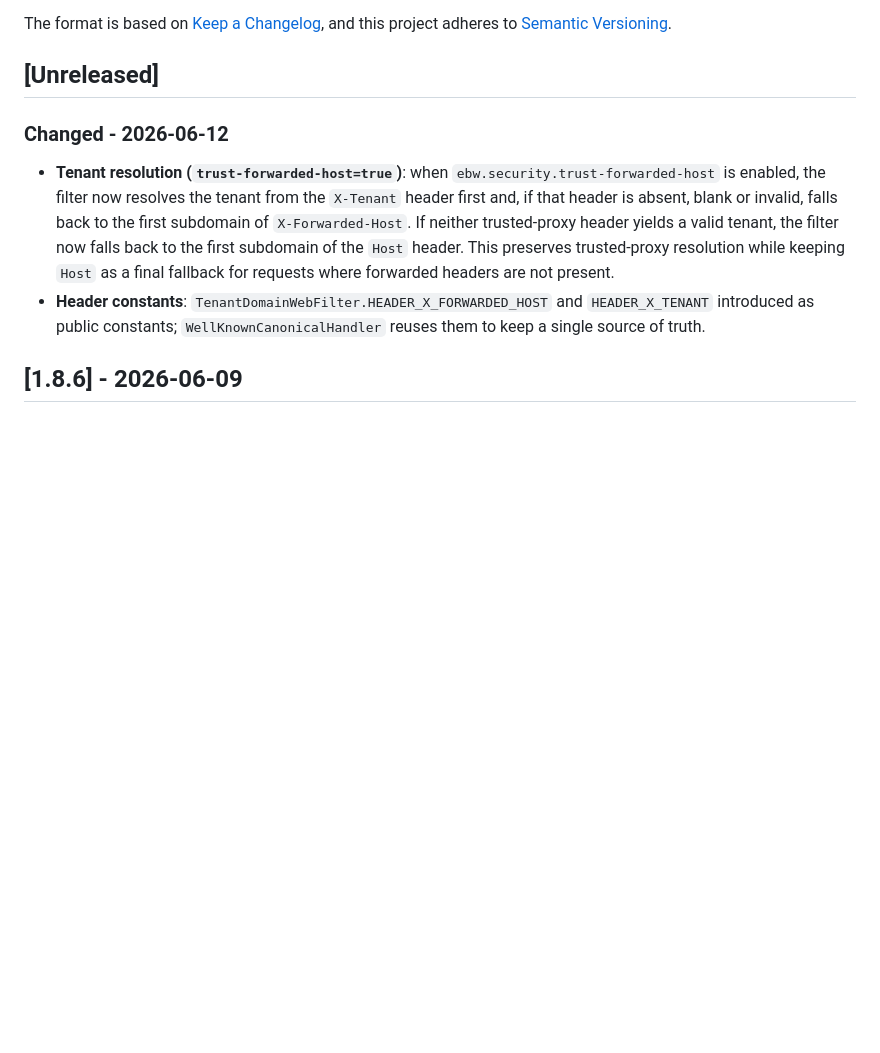
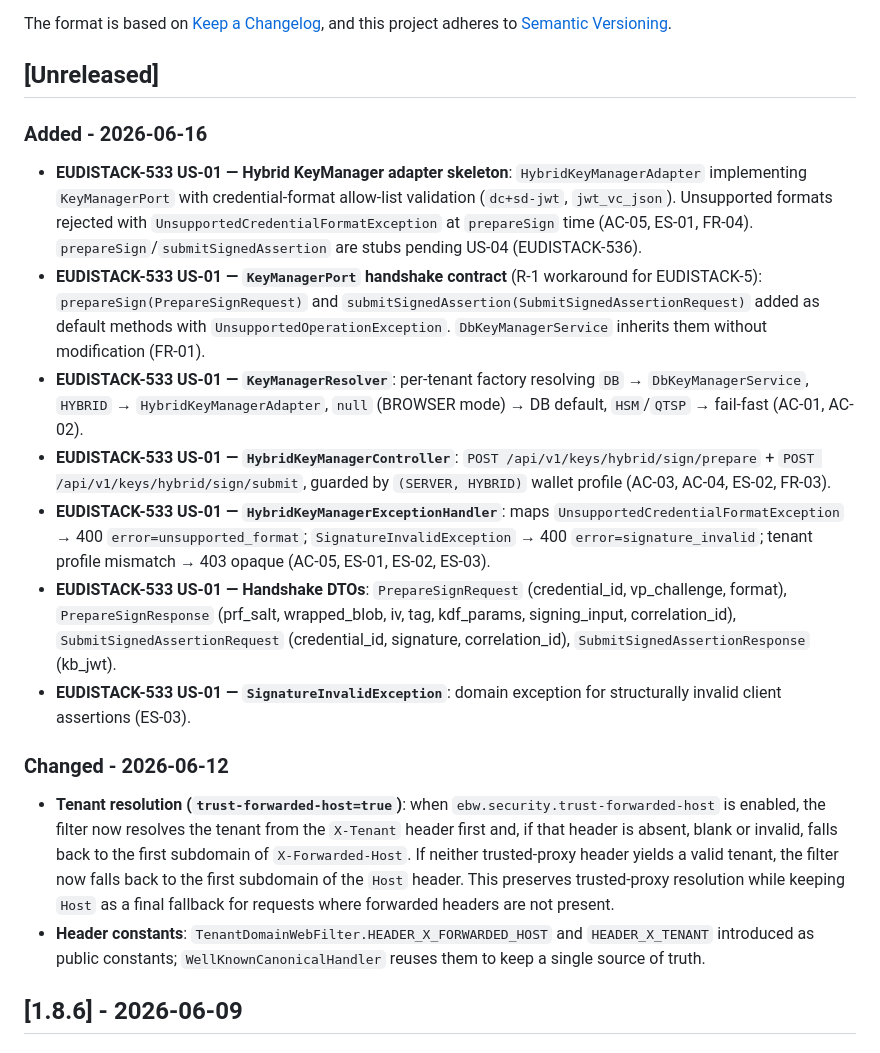
Before and after one commit to in2workspace/eudistack-core-wallet-ebw, a Markdown page: CHANGELOG.md, the part around the change. Rendered like a GitHub page; blank space fills up the shorter version.

Commit message:
chore(EUDISTACK-533): update CHANGELOG.md for US-01 [C1]
Story: EUDISTACK-533

```diff
--- a/CHANGELOG.md
+++ b/CHANGELOG.md
@@ -6,6 +6,16 @@ The format is based on [Keep a Changelog](https://keepachangelog.com/en/1.0.0/),
 and this project adheres to [Semantic Versioning](https://semver.org/spec/v2.0.0.html).
 
 ## [Unreleased]
+
+### Added - 2026-06-16
+
+- **EUDISTACK-533 US-01 — Hybrid KeyManager adapter skeleton**: `HybridKeyManagerAdapter` implementing `KeyManagerPort` with credential-format allow-list validation (`dc+sd-jwt`, `jwt_vc_json`). Unsupported formats rejected with `UnsupportedCredentialFormatException` at `prepareSign` time (AC-05, ES-01, FR-04). `prepareSign`/`submitSignedAssertion` are stubs pending US-04 (EUDISTACK-536).
+- **EUDISTACK-533 US-01 — `KeyManagerPort` handshake contract** (R-1 workaround for EUDISTACK-5): `prepareSign(PrepareSignRequest)` and `submitSignedAssertion(SubmitSignedAssertionRequest)` added as default methods with `UnsupportedOperationException`. `DbKeyManagerService` inherits them without modification (FR-01).
+- **EUDISTACK-533 US-01 — `KeyManagerResolver`**: per-tenant factory resolving `DB` → `DbKeyManagerService`, `HYBRID` → `HybridKeyManagerAdapter`, `null` (BROWSER mode) → DB default, `HSM`/`QTSP` → fail-fast (AC-01, AC-02).
+- **EUDISTACK-533 US-01 — `HybridKeyManagerController`**: `POST /api/v1/keys/hybrid/sign/prepare` + `POST /api/v1/keys/hybrid/sign/submit`, guarded by `(SERVER, HYBRID)` wallet profile (AC-03, AC-04, ES-02, FR-03).
+- **EUDISTACK-533 US-01 — `HybridKeyManagerExceptionHandler`**: maps `UnsupportedCredentialFormatException` → 400 `error=unsupported_format`; `SignatureInvalidException` → 400 `error=signature_invalid`; tenant profile mismatch → 403 opaque (AC-05, ES-01, ES-02, ES-03).
+- **EUDISTACK-533 US-01 — Handshake DTOs**: `PrepareSignRequest` (credential_id, vp_challenge, format), `PrepareSignResponse` (prf_salt, wrapped_blob, iv, tag, kdf_params, signing_input, correlation_id), `SubmitSignedAssertionRequest` (credential_id, signature, correlation_id), `SubmitSignedAssertionResponse` (kb_jwt).
+- **EUDISTACK-533 US-01 — `SignatureInvalidException`**: domain exception for structurally invalid client assertions (ES-03).
 
 ### Changed - 2026-06-12
 
```
